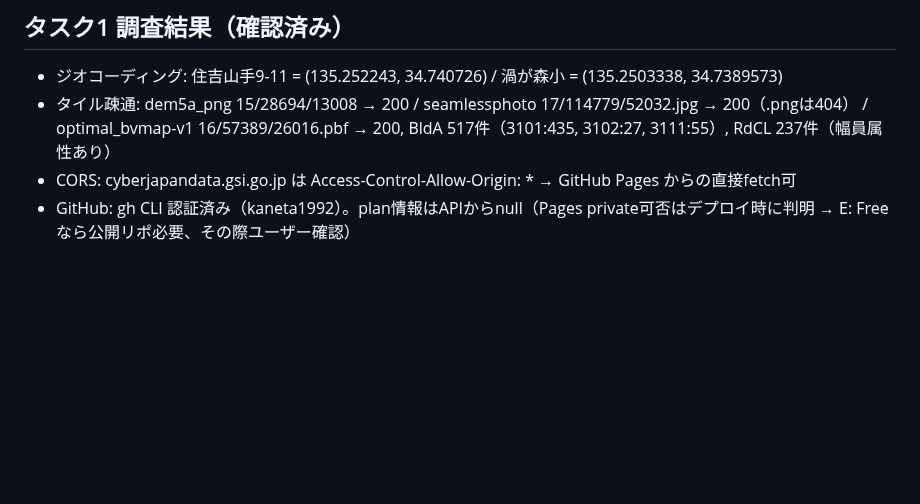
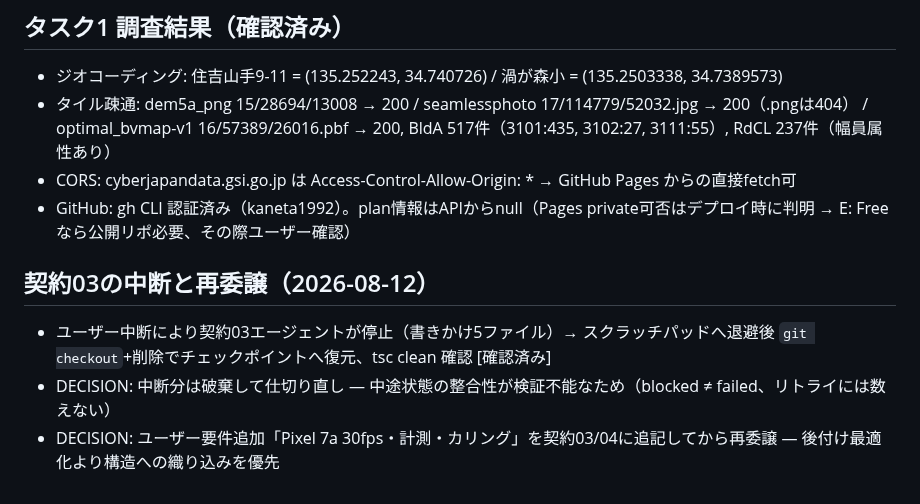
Before and after one commit to kaneta1992/kobe-sumiyoshi-3d, a Markdown page: orchestration-log.md, the part around the change. GitHub-like rendering; blank space fills up the shorter version.

```diff
--- a/orchestration-log.md
+++ b/orchestration-log.md
@@ -76,3 +76,9 @@ DECISION: 採用済みスタック（地理院DEM+bvmap）を維持し、建物
 - タイル疎通: dem5a_png 15/28694/13008 → 200 / seamlessphoto 17/114779/52032.jpg → 200（.pngは404） / optimal_bvmap-v1 16/57389/26016.pbf → 200, BldA 517件（3101:435, 3102:27, 3111:55）, RdCL 237件（幅員属性あり）
 - CORS: cyberjapandata.gsi.go.jp は Access-Control-Allow-Origin: * → GitHub Pages からの直接fetch可
 - GitHub: gh CLI 認証済み（kaneta1992）。plan情報はAPIからnull（Pages private可否はデプロイ時に判明 → E: Freeなら公開リポ必要、その際ユーザー確認）
+
+## 契約03の中断と再委譲（2026-08-12）
+
+- ユーザー中断により契約03エージェントが停止（書きかけ5ファイル）→ スクラッチパッドへ退避後 `git checkout`+削除でチェックポイントへ復元、tsc clean 確認 [確認済み]
+- DECISION: 中断分は破棄して仕切り直し — 中途状態の整合性が検証不能なため（blocked ≠ failed、リトライには数えない）
+- DECISION: ユーザー要件追加「Pixel 7a 30fps・計測・カリング」を契約03/04に追記してから再委譲 — 後付け最適化より構造への織り込みを優先
```
Also changed, not shown: .claude/contracts/04-controls-walk-drive.md (+7 -0 lines).
